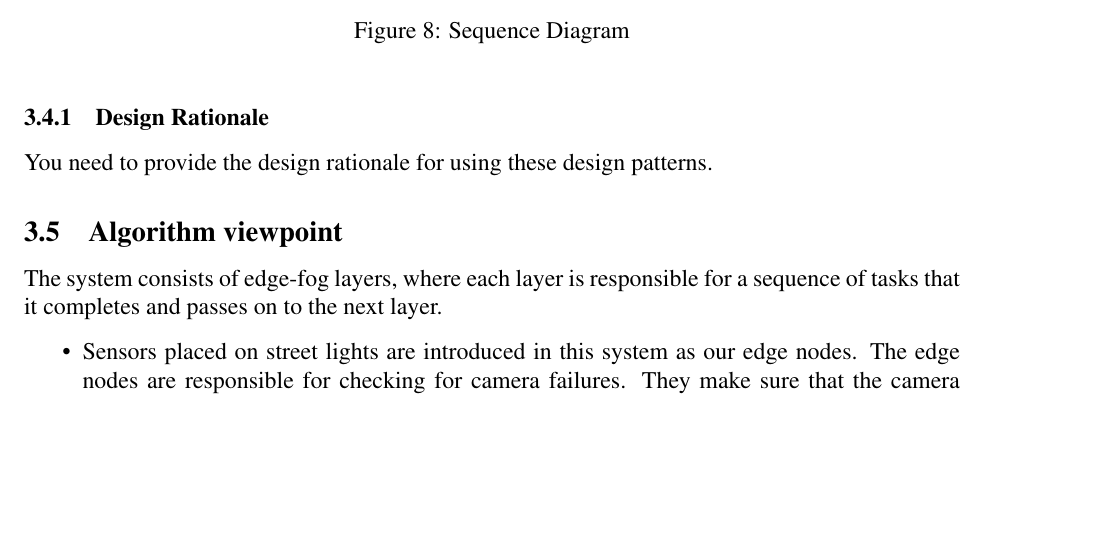
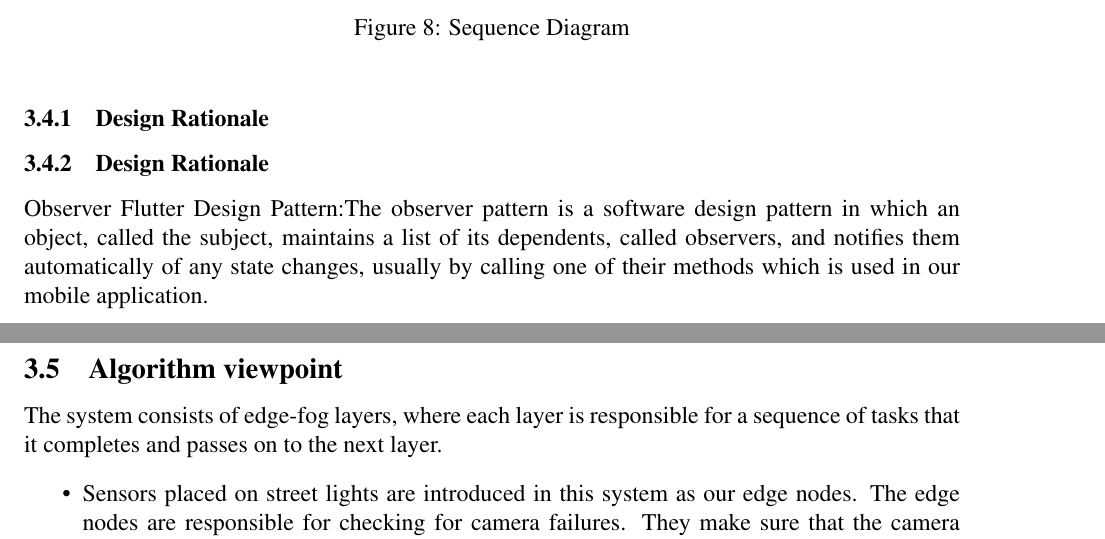
Before and after one commit to SandraFW/intelligent-Surveillance-for-smart-cities, a LaTeX paper (SDD/main.tex): part of page 22 of 34 before the commit and two parts of pages 23 and 24 of 36 after it, the two joined at a grey line, cut so that both start at the same text, the shorter picture padded with empty space. Compiled offline with pdfLaTeX.

Commit message:
Update main.tex

```diff
--- a/SDD/main.tex
+++ b/SDD/main.tex
@@ -861,7 +861,12 @@
    \caption{Sequence Diagram}
 \end{figure}
 \subsubsection{Design Rationale}
-You need to provide the design rationale for using these design patterns.
+\subsubsection{Design Rationale}
+ Observer Flutter Design Pattern:The observer pattern is a software design pattern in which an object, called the subject, maintains a list of its dependents, called observers, and notifies them automatically of any state changes, usually by calling one of their methods which is used in our mobile application.
+
+
+
+\newpage
 
 \subsection{Algorithm viewpoint}
 The system consists of edge-fog layers, where each layer is responsible for a sequence of tasks that it completes and passes on to the next layer.
```
